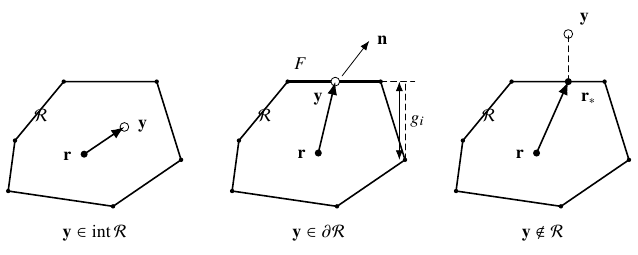
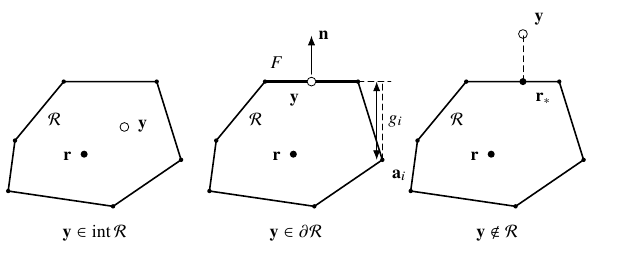
Before and after one commit to llui2/urmom, a LaTeX figure (draft/figures/fig1.tex): the whole page. Compiled offline with pdfLaTeX.

Commit message:
Correct response geometry schematic

```diff
--- a/draft/figures/fig1.tex
+++ b/draft/figures/fig1.tex
@@ -62,29 +61,28 @@
   \foreach \P in {B1,B2,B3,B4,B5,B6}
     \fill (\P) circle (1.1pt);
 
-  \node at (0.58,1.78) {$\mathcal R$};
+  \node at (0.82,1.70) {$\mathcal R$};
 
   \draw[line width=1.4pt] (B5)--(B4);
-  \node[anchor=south] at (1.20,2.47) {$F$};
+  \node[anchor=south] at (1.18,2.48) {$F$};
 
-  \coordinate (r) at (1.52,1.12);
-  \coordinate (y) at (1.82,2.38);
+  \coordinate (r) at (1.48,1.10);
+  \coordinate (y) at (1.80,2.38);
   \node[response] at (r) {};
   \node[anchor=east] at ($(r)+(-0.10,-0.03)$) {$\mathbf r$};
   \node[target] at (y) {};
-  \node[anchor=north east] at ($(y)+(-0.10,-0.08)$) {$\mathbf y$};
-  \draw[->,thick] (r)--(y);
+  \node[anchor=north east] at ($(y)+(-0.10,-0.10)$) {$\mathbf y$};
 
-  \draw[->] ($(y)+(0.12,0.10)$) -- ++(0.48,0.62);
-  \node[anchor=west] at ($(y)+(0.62,0.72)$) {$\mathbf n$};
+  \draw[->] ($(y)+(0,0.13)$) -- ++(0,0.68) node[anchor=west] {$\mathbf n$};
 
   % Normal gap of one response from the supporting hyperplane.
   \coordinate (ai) at (3.05,1.00);
   \coordinate (proj) at (3.05,2.38);
-  \draw[guide] (B4)--(3.22,2.38);
+  \draw[guide] (B4)--(3.20,2.38);
   \draw[guide] (ai)--(proj);
   \draw[<->] ($(ai)+(-0.10,0)$)--($(proj)+(-0.10,0)$);
-  \node[anchor=west] at (3.02,1.68) {$g_i$};
+  \node[anchor=west] at (3.03,1.68) {$g_i$};
+  \node[anchor=north west] at ($(ai)+(0.05,-0.05)$) {$\mathbf a_i$};
 
   \node at (1.53,-0.30) {$\mathbf y\in\partial\mathcal R$};
 \end{scope}
@@ -104,9 +102,9 @@
   \foreach \P in {C1,C2,C3,C4,C5,C6}
     \fill (\P) circle (1.1pt);
 
-  \node at (0.58,1.78) {$\mathcal R$};
+  \node at (0.82,1.70) {$\mathcal R$};
 
-  \coordinate (r) at (1.42,1.12);
+  \coordinate (r) at (1.42,1.10);
   \coordinate (rs) at (1.98,2.38);
   \coordinate (y) at (1.98,3.22);
 
```
Also changed, not shown: draft/figures/fig1.tex (8 more changed lines).
